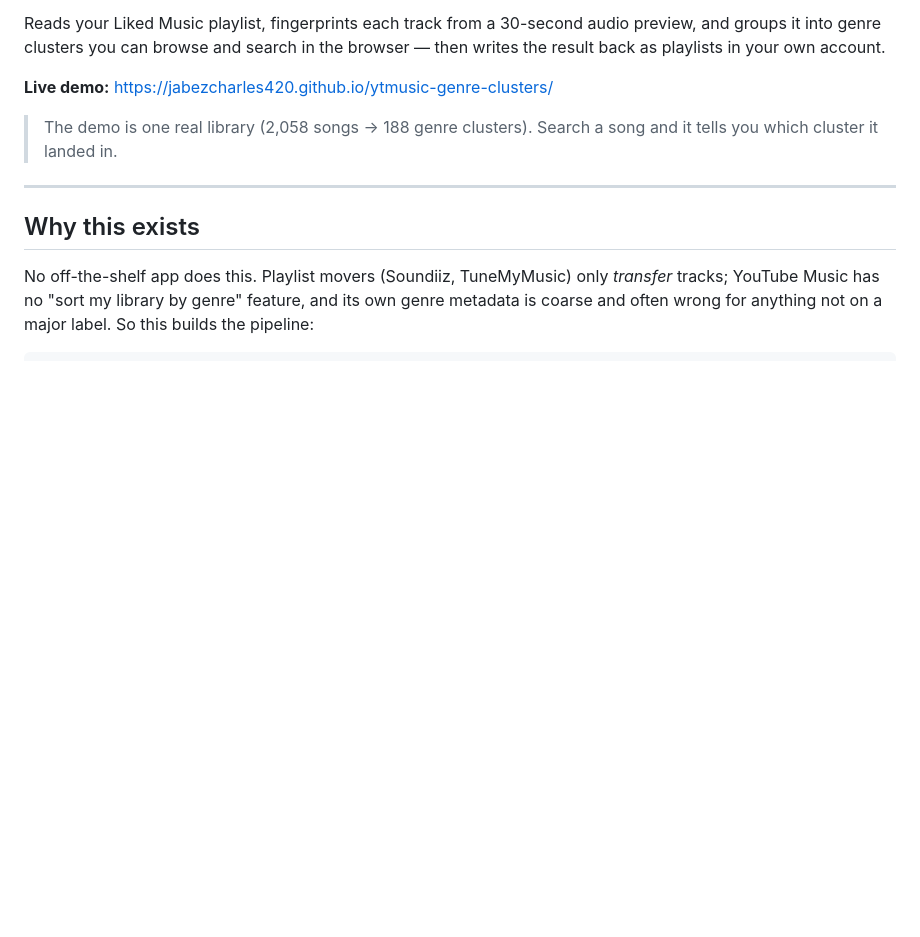
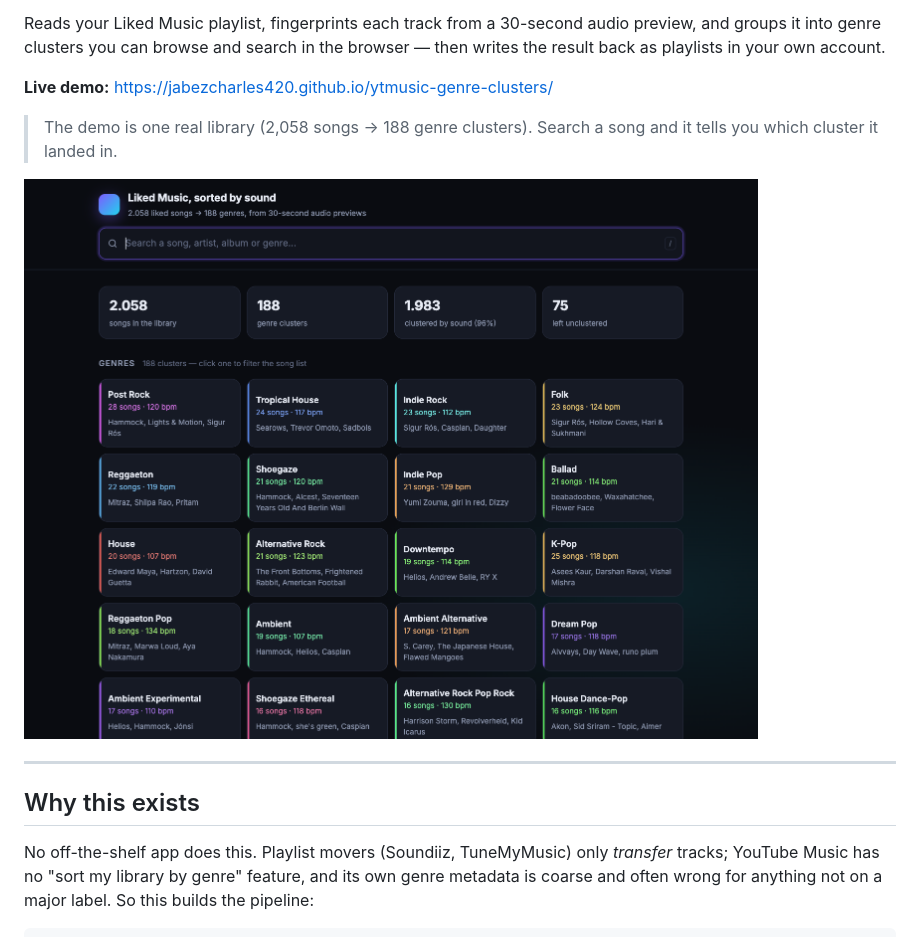
Before and after one commit to jabezcharles420/ytmusic-genre-clusters, a Markdown page: README.md, the part around the change. GitHub-like rendering; pictures changed too: preview.png (added); blank space fills up the shorter version.

Commit message:
Add site preview to README

```diff
--- a/README.md
+++ b/README.md
@@ -10,6 +10,8 @@ browser — then writes the result back as playlists in your own account.
 
 > The demo is one real library (2,058 songs → 188 genre clusters). Search a song
 > and it tells you which cluster it landed in.
+
+![The search site: 2,058 songs clustered into 188 genres](preview.png)
 
 ---
 
```
